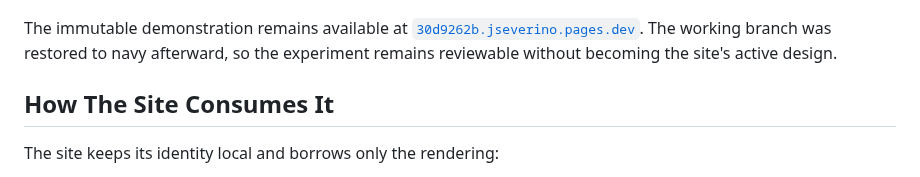
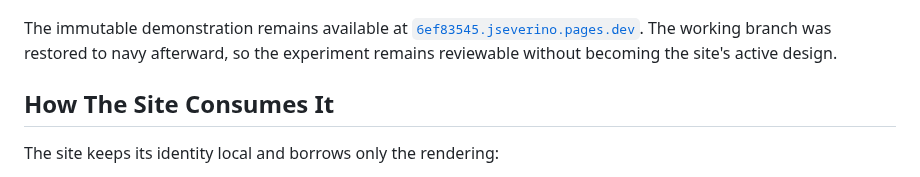
Before and after one commit to joeseverino/jseverino.com, a Markdown page: docs/Brand-System.md, the part around one of its changes. GitHub-like rendering.

```diff
--- a/docs/Brand-System.md
+++ b/docs/Brand-System.md
@@ -135,7 +135,7 @@ and exposing only the changed brand surfaces.
 ![Brand-only pixel differences](./images/sitedrift-brand-demo/red-vs-live-diff.png)
 
 The immutable demonstration remains available at
-[`30d9262b.jseverino.pages.dev`](https://30d9262b.jseverino.pages.dev/). The
+[`6ef83545.jseverino.pages.dev`](https://6ef83545.jseverino.pages.dev/). The
 working branch was restored to navy afterward, so the experiment remains
 reviewable without becoming the site's active design.
 
```
Also changed, not shown: other parts of docs/Brand-System.md (+1 -1 lines), README.md (+2 -2 lines), docs/Deployment-Preview-Review.md (+26 -7 lines), docs/images/sitedrift-brand-demo/cloudflare-build-log.png (added), docs/images/sitedrift-brand-demo/cloudflare-deployment.png (added), 1 other file.
